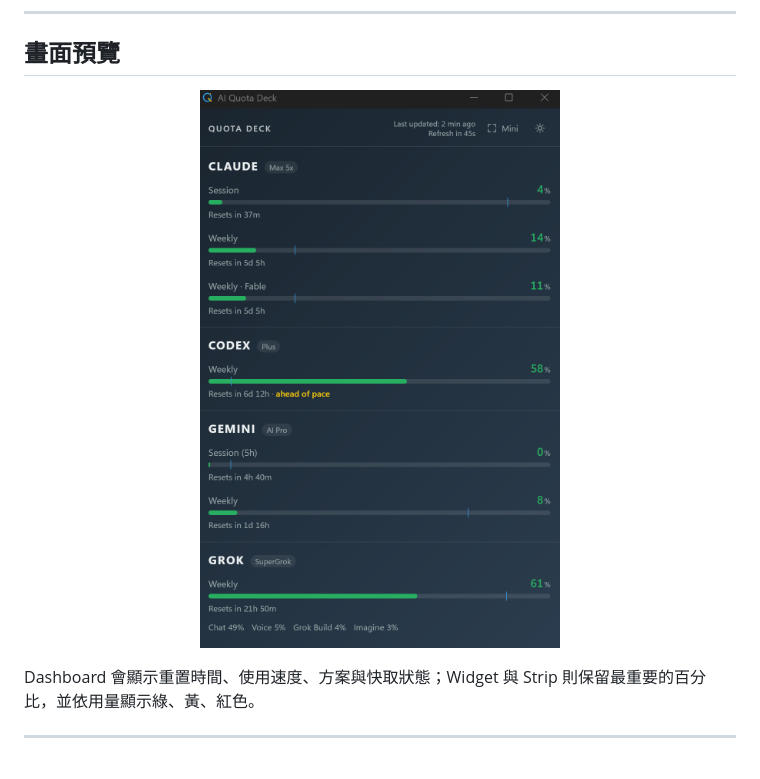
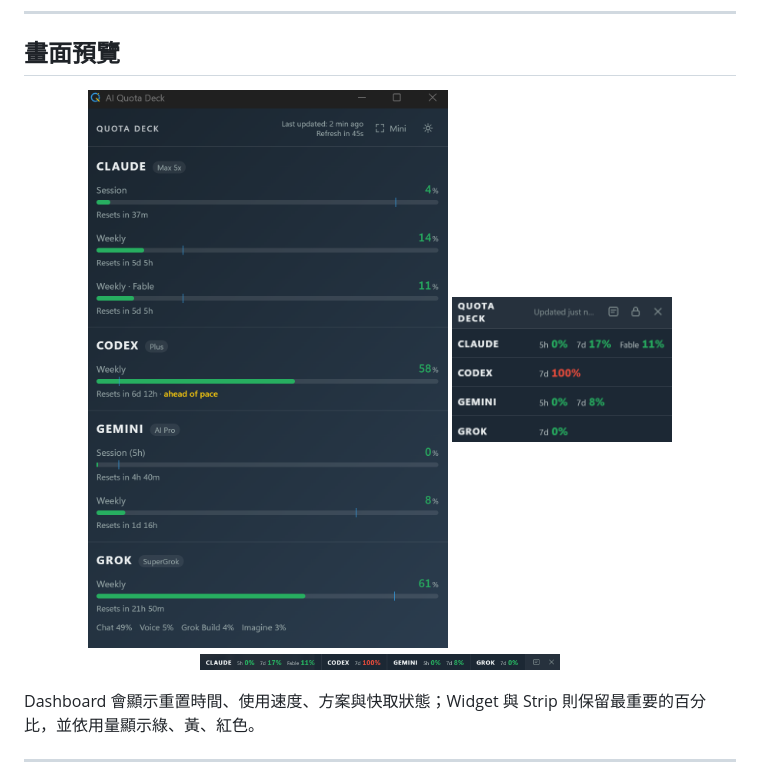
Before and after one commit to JoshuaWang2211/ai-quota-deck, a Markdown page: README.zh-TW.md, the part around the change. GitHub-like rendering; pictures changed too: assets/screenshot2.png (added), assets/screenshot3.png (added).

```diff
--- a/README.zh-TW.md
+++ b/README.zh-TW.md
@@ -9,7 +9,9 @@
 ## 畫面預覽
 
 <p align="center">
-  <img src="./assets/screenshot.png" alt="AI Quota Deck 深色完整模式" width="420">
+  <img src="./assets/screenshot.png" alt="AI Quota Deck 深色 Dashboard" width="420">
+  <img src="./assets/screenshot2.png" alt="AI Quota Deck Widget" width="220">
+  <img src="./assets/screenshot3.png" alt="AI Quota Deck Strip" width="360">
 </p>
 
 Dashboard 會顯示重置時間、使用速度、方案與快取狀態；Widget 與 Strip 則保留最重要的百分比，並依用量顯示綠、黃、紅色。
```
Also changed, not shown: README.md (+2 -0 lines).
